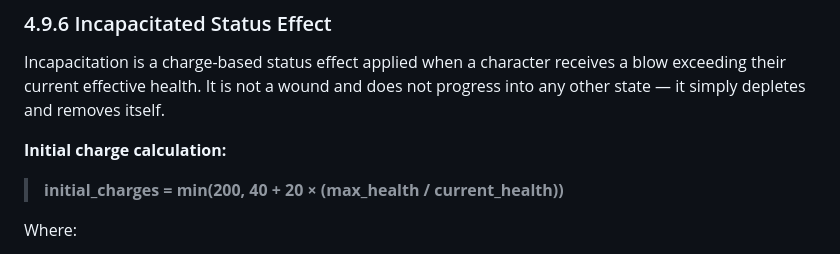
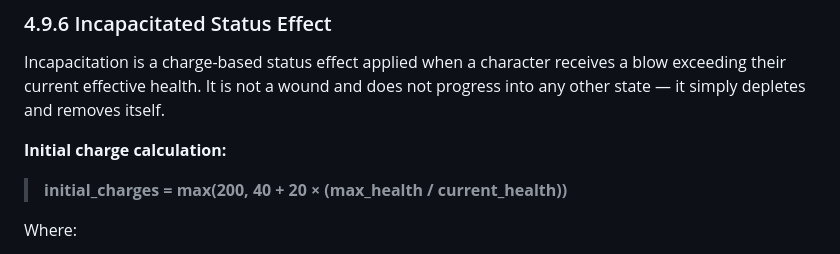
Before and after one commit to dx-games-1339/ironbound, a Markdown page: docs_v30.md, the part around the change. GitHub-like rendering.

```diff
--- a/docs_v30.md
+++ b/docs_v30.md
@@ -546,7 +546,7 @@ Incapacitation is a charge-based status effect applied when a character receives
 
 **Initial charge calculation:**
 
-> **initial_charges = min(200, 40 + 20 × (max_health / current_health))**
+> **initial_charges = max(200, 40 + 20 × (max_health / current_health))**
 
 Where:
 - `current_health` — the character's current effective health at the moment of the hit (base health minus all active wound penalties). Must be greater than zero — a character with `current_health ≤ 0` is already dead (see Section 5.3.1) and the incapacitation check does not fire. The incapacitation check is only evaluated when `current_health > 0`.
```
